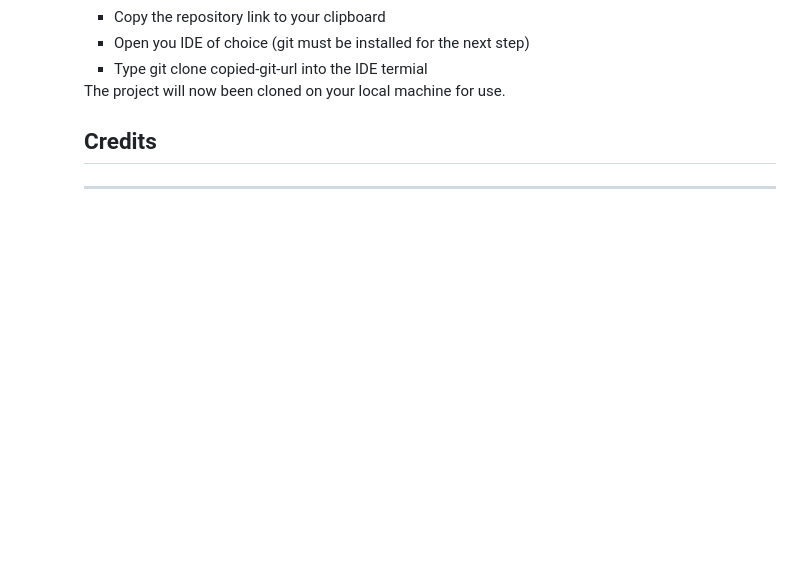
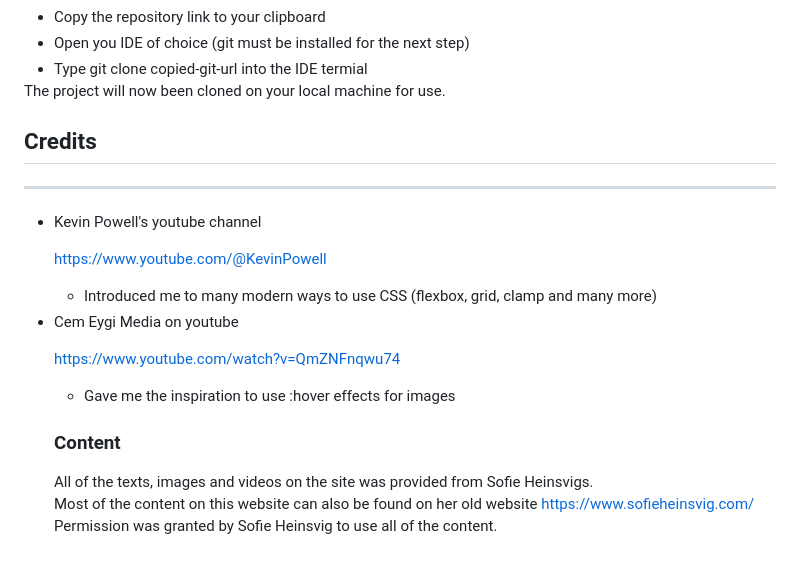
Before and after one commit to linusheinsvig/sofieheinsvig, a Markdown page: README.md, the part around one of its changes. Drawn GitHub-style; blank space fills up the shorter version.

Commit message:
Add credit to README.md

```diff
--- a/README.md
+++ b/README.md
@@ -361,3 +364,23 @@ The project will now been cloned on your local machine for use.
 
 ## Credits
 <hr>
+<ul>
+<li>Kevin Powell's youtube channel
+
+https://www.youtube.com/@KevinPowell
+<ul>
+<li>Introduced me to many modern ways to use CSS (flexbox, grid, clamp and many more)
+</ul>
+<li>Cem Eygi Media on youtube
+
+https://www.youtube.com/watch?v=QmZNFnqwu74
+<ul>
+<li>Gave me the inspiration to use :hover effects for images
+</ul>
+
+### Content
+All of the texts, images and videos on the site was provided from Sofie Heinsvigs. <br>
+Most of the content on this website can also be found on her old website
+https://www.sofieheinsvig.com/
+<br>
+Permission was granted by Sofie Heinsvig to use all of the content.
```
Also changed, not shown: other parts of README.md (+5 -2 lines).
